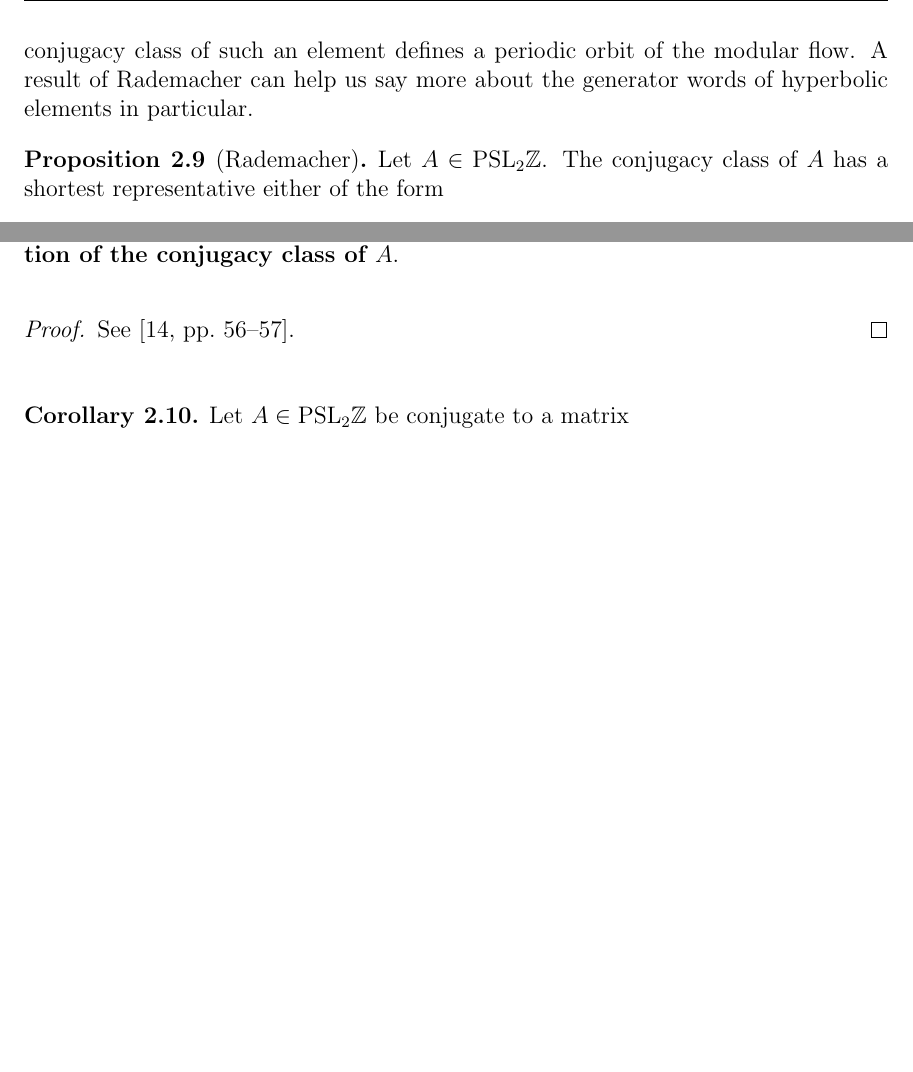
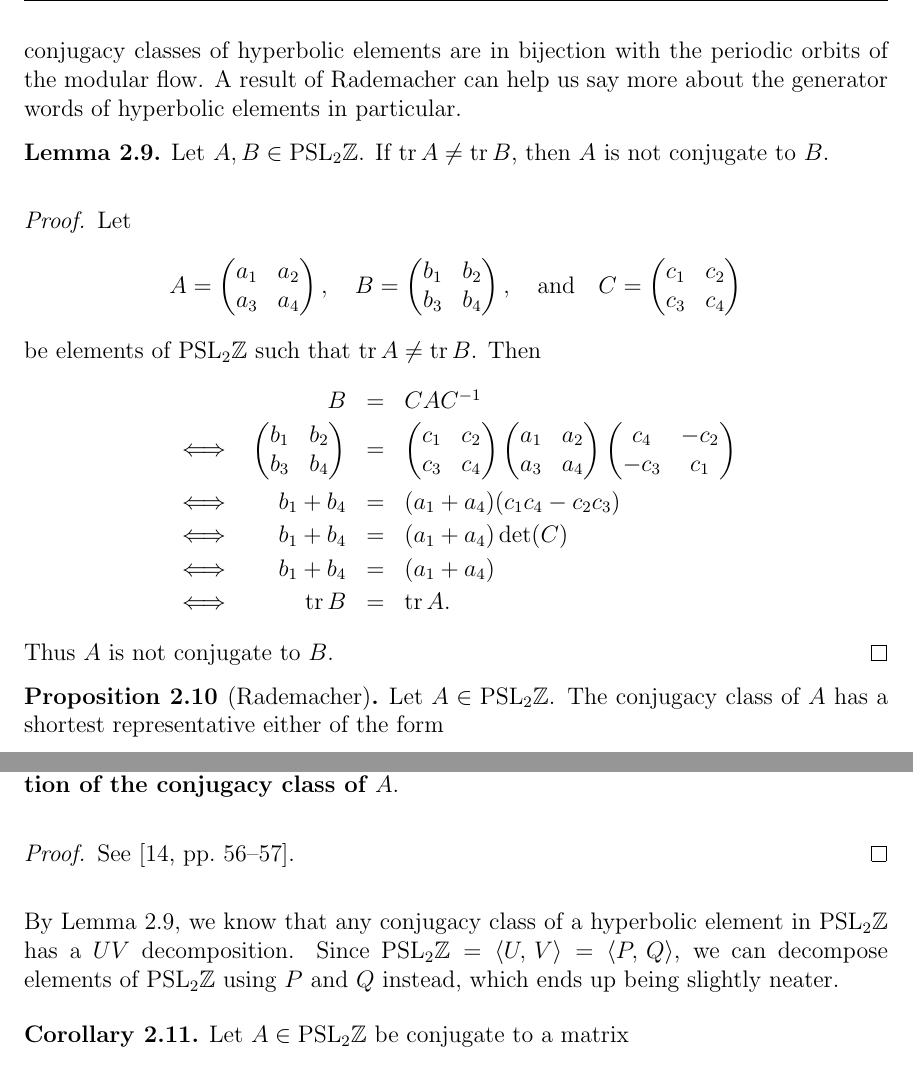
Before and after one commit to chnn/thesis, a LaTeX thesis (thesis.tex): two parts of page 27 of 52, joined at a grey line, cut at the place of the change, the shorter picture padded with empty space. Compiled offline with pdfLaTeX.

Commit message:
Expand exposition of modular group

```diff
--- a/thesis.tex
+++ b/thesis.tex
@@ -901,8 +901,57 @@ Given the generators of a group, we can of course write down every element in th
 
 The representation in \eqref{eq:pslreducedform} ends up being unique; for details see \cite[12]{rankin1977modular}.
 
-Now, recall that the hyperbolic elements of $\SLZ$ and $\PSLZ$ are those with trace greater than 2, and that we are interested in the hyperbolic elements because the conjugacy class of such an element defines a periodic orbit of the modular flow.
+Now, recall that the hyperbolic elements of $\SLZ$ and $\PSLZ$ are those with trace greater than 2, and that we are interested in the hyperbolic elements because the conjugacy classes of hyperbolic elements are in bijection with the periodic orbits of the modular flow.
 A result of Rademacher can help us say more about the generator words of hyperbolic elements in particular.
+
+\begin{lemma}\label{lemma:tr_is_conj_invariant}
+  Let $A, B \in \PSLZ$.
+  If $\tr A \neq \tr B$, then $A$ is not conjugate to $B$.
+\end{lemma}
+
+\begin{proof}
+  Let
+  \begin{equation*}
+    A = \begin{pmatrix}
+      a_1 & a_2 \\
+      a_3 & a_4
+    \end{pmatrix}, \quad B = \begin{pmatrix}
+      b_1 & b_2 \\
+      b_3 & b_4
+    \end{pmatrix}, \quad \text{and} \quad C = \begin{pmatrix}
+      c_1 & c_2 \\
+      c_3 & c_4
+    \end{pmatrix}
+  \end{equation*}
+  be elements of $\PSLZ$ such that $\tr A \neq \tr B$.
+  Then
+  \begin{equation*}
+    \begin{array}{l r c l}
+      & B &=& CAC^{-1} \\[0.2em]
+      \iff & \begin{pmatrix}
+        b_1 & b_2 \\
+        b_3 & b_4
+      \end{pmatrix} &=&
+      \begin{pmatrix}
+        c_1 & c_2 \\
+        c_3 & c_4
+      \end{pmatrix}
+      \begin{pmatrix}
+        a_1 & a_2 \\
+        a_3 & a_4
+      \end{pmatrix}
+      \begin{pmatrix}
+        c_4 & -c_2 \\
+        -c_3 & c_1
+      \end{pmatrix} \\[1em]
+      \iff & b_1 + b_4 &=& (a_1 + a_4)(c_1 c_4 - c_2 c_3) \\[0.2em]
+      \iff & b_1 + b_4 &=& (a_1 + a_4)\det(C) \\[0.2em]
+      \iff & b_1 + b_4 &=& (a_1 + a_4)\\[0.2em]
+      \iff & \tr B &=& \tr A.
+    \end{array}
+  \end{equation*}
+  Thus $A$ is not conjugate to $B$.
+\end{proof}
 
 \begin{prop}[Rademacher]
   Let $A \in \PSLZ$.
@@ -923,6 +972,9 @@ A result of Rademacher can help us say more about the generator words of hyperbo
   See~\cite[56--57]{rademacher1972}.
 \end{proof}
 
+By Lemma~\ref{lemma:tr_is_conj_invariant}, we know that any conjugacy class of a hyperbolic element in $\PSLZ$ has a $UV$ decomposition.
+Since $\PSLZ = \ang{U,\, V} = \ang{P,\, Q}$, we can decompose elements of $\PSLZ$ using $P$ and $Q$ instead, which ends up being slightly neater.
+
 \vspace{0.5em}  % <3 LaTeX
 \begin{cor}\label{prop:pq_decomposition}
   Let $A \in \PSLZ$ be conjugate to a matrix
```
Also changed, not shown: thesis.tex (14 more changed lines).
